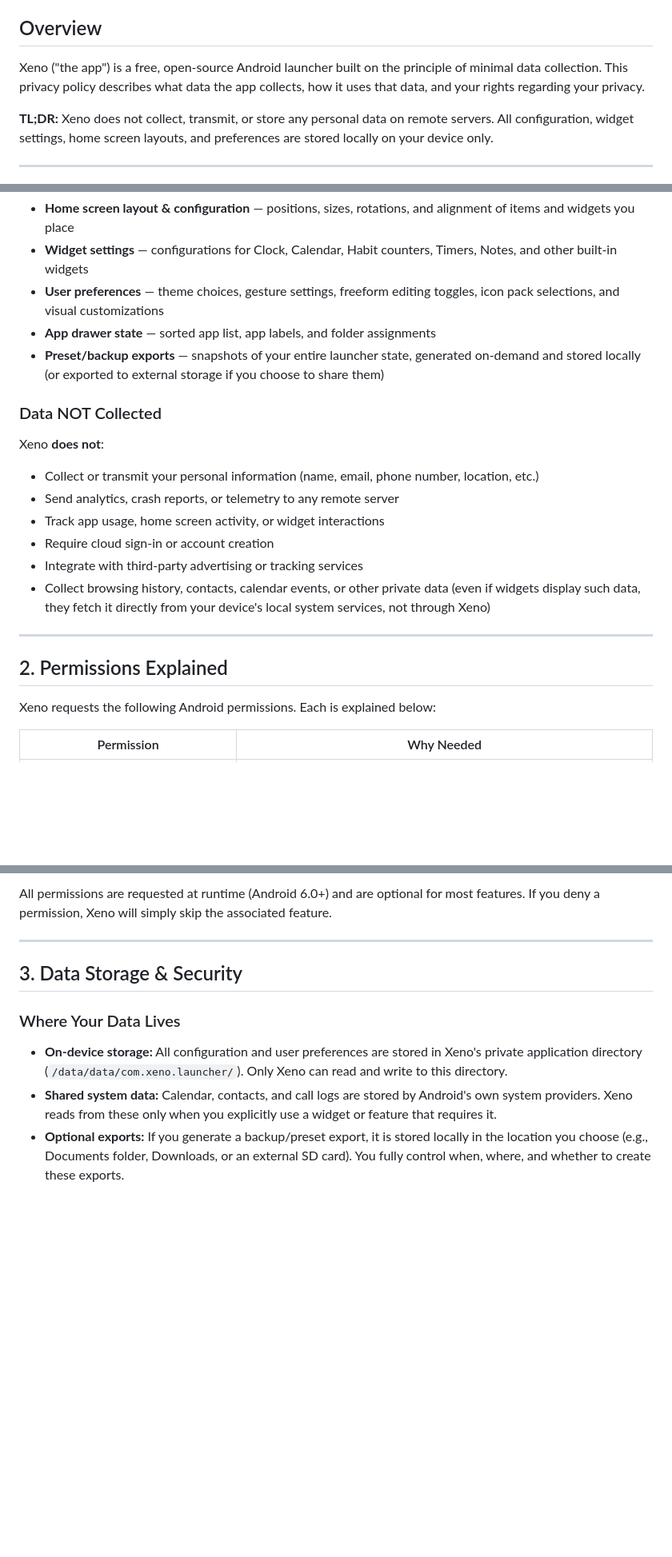
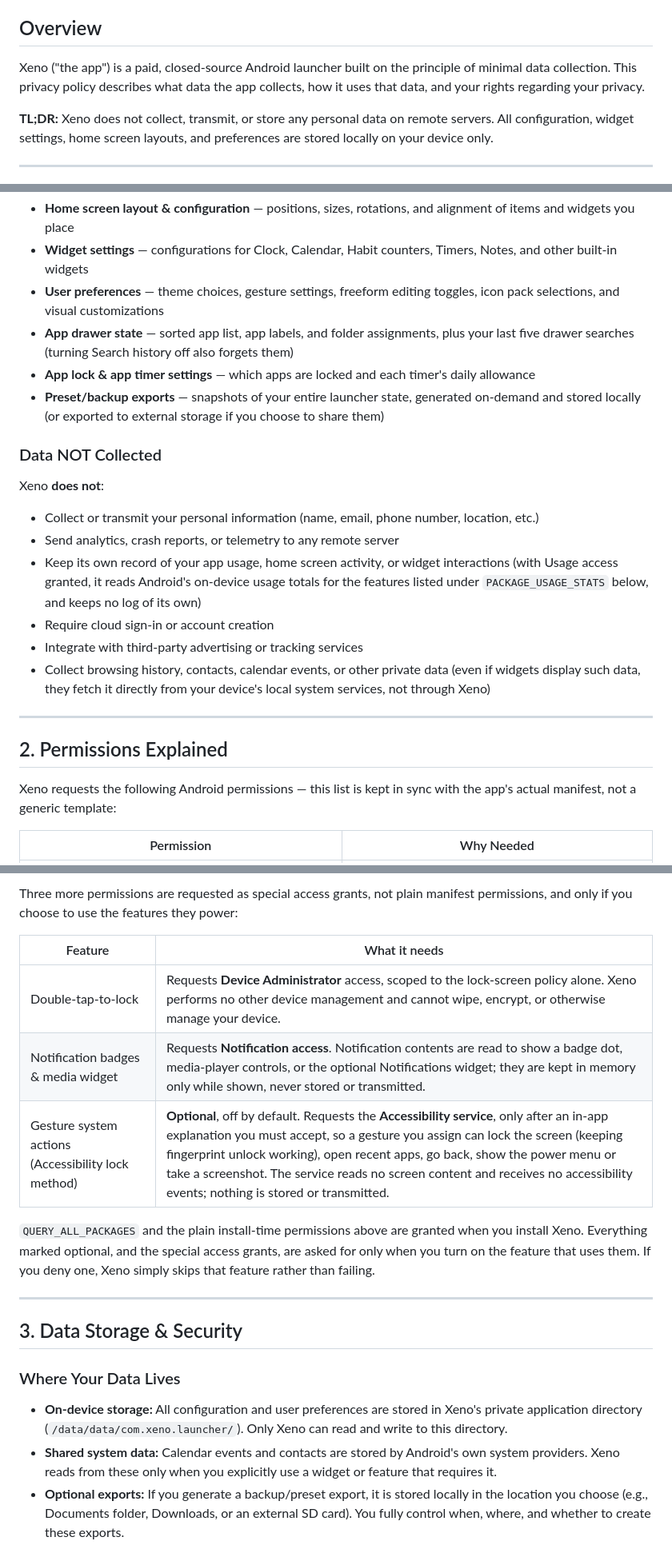
Before and after one commit to siddarth1872004/xenolauncher, a Markdown page: PRIVACY-POLICY.md, 3 parts joined by grey strips. Shown at 80% size. GitHub-like rendering; blank space fills up the shorter version.

```diff
--- a/PRIVACY-POLICY.md
+++ b/PRIVACY-POLICY.md
@@ -4,7 +4,7 @@
 
 ## Overview
 
-Xeno ("the app") is a free, open-source Android launcher built on the principle of minimal data collection. This privacy policy describes what data the app collects, how it uses that data, and your rights regarding your privacy.
+Xeno ("the app") is a paid, closed-source Android launcher built on the principle of minimal data collection. This privacy policy describes what data the app collects, how it uses that data, and your rights regarding your privacy.
 
 **TL;DR:** Xeno does not collect, transmit, or store any personal data on remote servers. All configuration, widget settings, home screen layouts, and preferences are stored locally on your device only.
 
@@ -19,7 +19,8 @@ Xeno stores the following data **entirely on your device** in its private applic
 - **Home screen layout & configuration** — positions, sizes, rotations, and alignment of items and widgets you place
 - **Widget settings** — configurations for Clock, Calendar, Habit counters, Timers, Notes, and other built-in widgets
 - **User preferences** — theme choices, gesture settings, freeform editing toggles, icon pack selections, and visual customizations
-- **App drawer state** — sorted app list, app labels, and folder assignments
+- **App drawer state** — sorted app list, app labels, and folder assignments, plus your last five drawer searches (turning Search history off also forgets them)
+- **App lock & app timer settings** — which apps are locked and each timer's daily allowance
 - **Preset/backup exports** — snapshots of your entire launcher state, generated on-demand and stored locally (or exported to external storage if you choose to share them)
 
 ### Data NOT Collected
@@ -27,7 +28,7 @@ Xeno stores the following data **entirely on your device** in its private applic
 Xeno **does not**:
 - Collect or transmit your personal information (name, email, phone number, location, etc.)
 - Send analytics, crash reports, or telemetry to any remote server
-- Track app usage, home screen activity, or widget interactions
+- Keep its own record of your app usage, home screen activity, or widget interactions (with Usage access granted, it reads Android's on-device usage totals for the features listed under `PACKAGE_USAGE_STATS` below, and keeps no log of its own)
 - Require cloud sign-in or account creation
 - Integrate with third-party advertising or tracking services
 - Collect browsing history, contacts, calendar events, or other private data (even if widgets display such data, they fetch it directly from your device's local system services, not through Xeno)
@@ -36,7 +37,8 @@ Xeno **does not**:
 
 ## 2. Permissions Explained
 
-Xeno requests the following Android permissions. Each is explained below:
+Xeno requests the following Android permissions — this list is kept in
+sync with the app's actual manifest, not a generic template:
 
 | Permission | Why Needed |
 |---|---|
@@ -51,5 +57,17 @@ Xeno requests the following Android permissions. Each is explained below:
 
-All permissions are requested at runtime (Android 6.0+) and are optional for most features. If you deny a permission, Xeno will simply skip the associated feature.
+Three more permissions are requested as special access grants, not plain
+manifest permissions, and only if you choose to use the features they power:
+
+| Feature | What it needs |
+|---|---|
+| Double-tap-to-lock | Requests **Device Administrator** access, scoped to the lock-screen policy alone. Xeno performs no other device management and cannot wipe, encrypt, or otherwise manage your device. |
+| Notification badges & media widget | Requests **Notification access**. Notification contents are read to show a badge dot, media-player controls, or the optional Notifications widget; they are kept in memory only while shown, never stored or transmitted. |
+| Gesture system actions (Accessibility lock method) | **Optional**, off by default. Requests the **Accessibility service**, only after an in-app explanation you must accept, so a gesture you assign can lock the screen (keeping fingerprint unlock working), open recent apps, go back, show the power menu or take a screenshot. The service reads no screen content and receives no accessibility events; nothing is stored or transmitted. |
+
+`QUERY_ALL_PACKAGES` and the plain install-time permissions above are
+granted when you install Xeno. Everything marked optional, and the special
+access grants, are asked for only when you turn on the feature that uses
+them. If you deny one, Xeno simply skips that feature rather than failing.
 
 ---
 
@@ -58,7 +76,7 @@ All permissions are requested at runtime (Android 6.0+) and are optional for mos
 ### Where Your Data Lives
 
 - **On-device storage:** All configuration and user preferences are stored in Xeno's private application directory (`/data/data/com.xeno.launcher/`). Only Xeno can read and write to this directory.
-- **Shared system data:** Calendar, contacts, and call logs are stored by Android's own system providers. Xeno reads from these only when you explicitly use a widget or feature that requires it.
+- **Shared system data:** Calendar events and contacts are stored by Android's own system providers. Xeno reads from these only when you explicitly use a widget or feature that requires it.
 - **Optional exports:** If you generate a backup/preset export, it is stored locally in the location you choose (e.g., Documents folder, Downloads, or an external SD card). You fully control when, where, and whether to create these exports.
 
 ### Encryption & Security
```
Also changed, not shown: other parts of PRIVACY-POLICY.md (+24 -16 lines).
